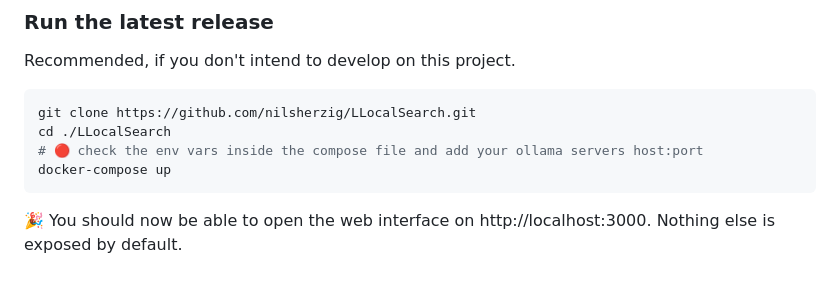
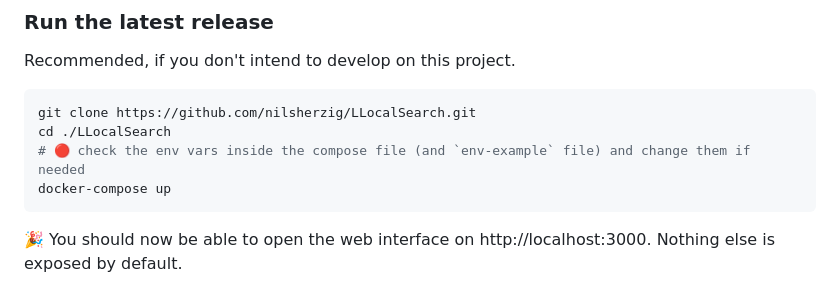
Before and after one commit to nilsherzig/LLocalSearch, a Markdown page: README.md, the part around the change. Drawn GitHub-style.

Commit message:
readme: changed setup docs

````diff
--- a/README.md
+++ b/README.md
@@ -52,7 +52,7 @@ Recommended, if you don't intend to develop on this project.
 ```bash
 git clone https://github.com/nilsherzig/LLocalSearch.git
 cd ./LLocalSearch
-# 🔴 check the env vars inside the compose file and add your ollama servers host:port
+# 🔴 check the env vars inside the compose file (and `env-example` file) and change them if needed
 docker-compose up
 ```
 
````
